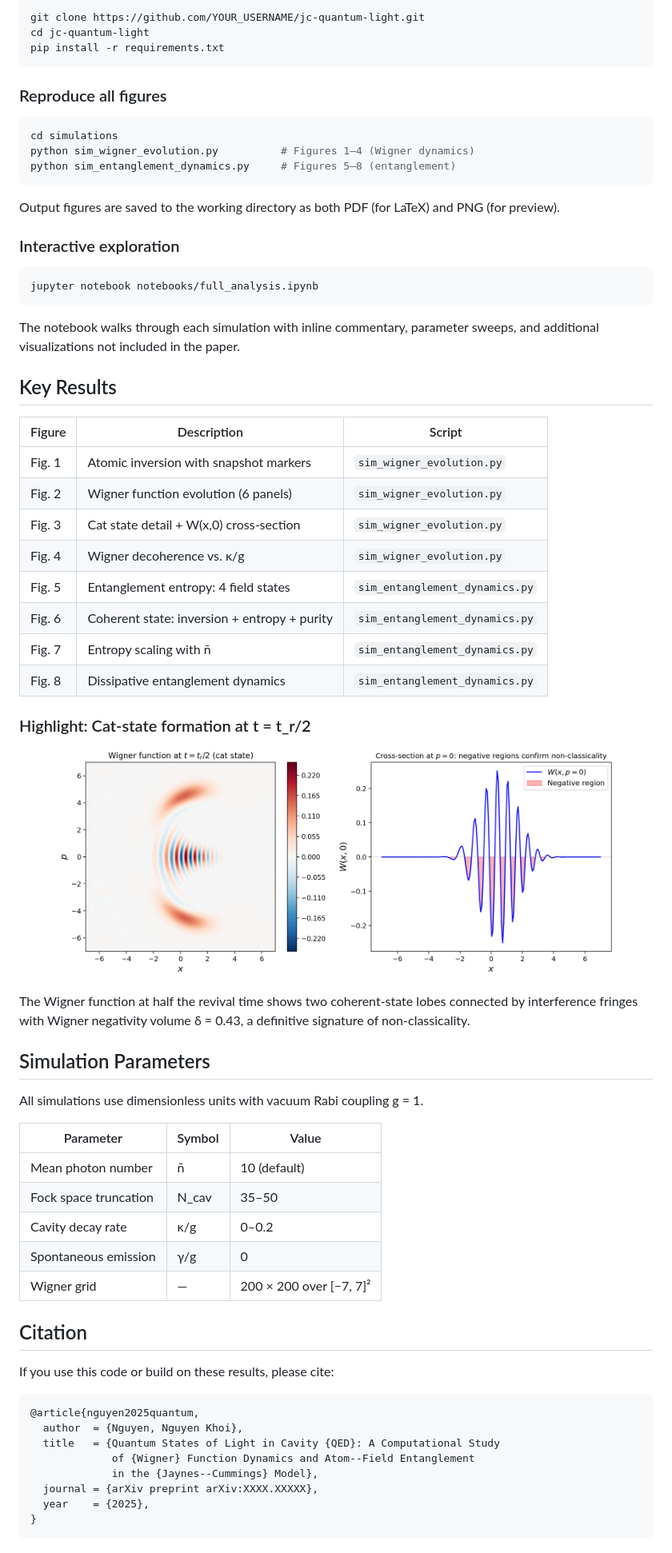
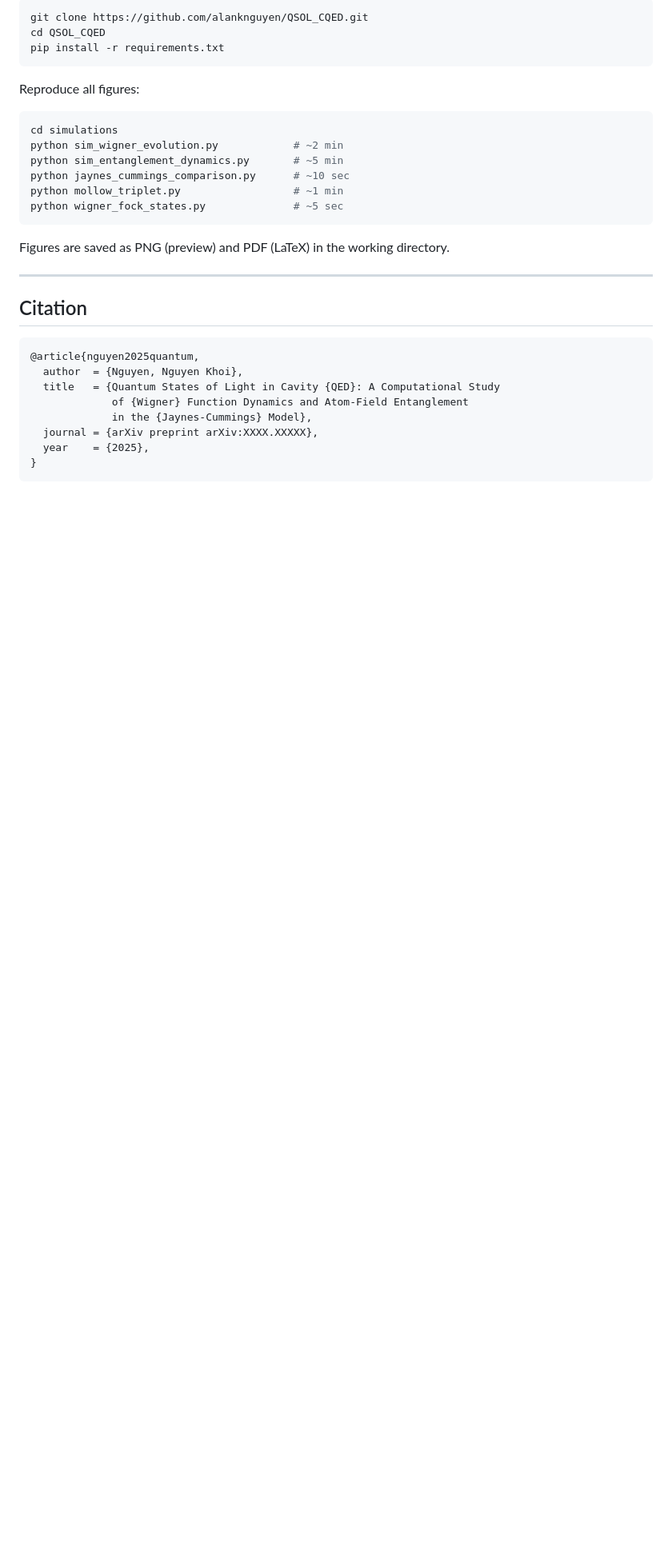
Before and after one commit to alanknguyen/QSOL_CQED, a Markdown page: README.md, the part around one of its changes. Shown at 80% size. GitHub-like rendering; blank space fills up the shorter version.

````diff
--- a/README.md
+++ b/README.md
@@ -66,70 +227,32 @@ All simulations use [QuTiP](https://qutip.org/) (Quantum Toolbox in Python).
 ```bash
-git clone https://github.com/YOUR_USERNAME/jc-quantum-light.git
-cd jc-quantum-light
+git clone https://github.com/alanknguyen/QSOL_CQED.git
+cd QSOL_CQED
 pip install -r requirements.txt
 ```
 
-### Reproduce all figures
+Reproduce all figures:
 
 ```bash
 cd simulations
-python sim_wigner_evolution.py          # Figures 1–4 (Wigner dynamics)
-python sim_entanglement_dynamics.py     # Figures 5–8 (entanglement)
+python sim_wigner_evolution.py            # ~2 min
+python sim_entanglement_dynamics.py       # ~5 min
+python jaynes_cummings_comparison.py      # ~10 sec
+python mollow_triplet.py                  # ~1 min
+python wigner_fock_states.py              # ~5 sec
 ```
 
-Output figures are saved to the working directory as both PDF (for LaTeX) and PNG (for preview).
+Figures are saved as PNG (preview) and PDF (LaTeX) in the working directory.
 
-### Interactive exploration
-
-```bash
-jupyter notebook notebooks/full_analysis.ipynb
-```
-
-The notebook walks through each simulation with inline commentary, parameter sweeps, and additional visualizations not included in the paper.
-
-## Key Results
-
-| Figure | Description | Script |
-|--------|-------------|--------|
-| Fig. 1 | Atomic inversion with snapshot markers | `sim_wigner_evolution.py` |
-| Fig. 2 | Wigner function evolution (6 panels) | `sim_wigner_evolution.py` |
-| Fig. 3 | Cat state detail + W(x,0) cross-section | `sim_wigner_evolution.py` |
-| Fig. 4 | Wigner decoherence vs. κ/g | `sim_wigner_evolution.py` |
-| Fig. 5 | Entanglement entropy: 4 field states | `sim_entanglement_dynamics.py` |
-| Fig. 6 | Coherent state: inversion + entropy + purity | `sim_entanglement_dynamics.py` |
-| Fig. 7 | Entropy scaling with n̄ | `sim_entanglement_dynamics.py` |
-| Fig. 8 | Dissipative entanglement dynamics | `sim_entanglement_dynamics.py` |
-
-### Highlight: Cat-state formation at t = t_r/2
-
-<p align="center">
-  <img src="paper/figures/fig_cat_state_detail.png" width="700">
-</p>
-
-The Wigner function at half the revival time shows two coherent-state lobes connected by interference fringes with Wigner negativity volume δ = 0.43, a definitive signature of non-classicality.
-
-## Simulation Parameters
-
-All simulations use dimensionless units with vacuum Rabi coupling g = 1.
-
-| Parameter | Symbol | Value |
-|-----------|--------|-------|
-| Mean photon number | n̄ | 10 (default) |
-| Fock space truncation | N_cav | 35–50 |
-| Cavity decay rate | κ/g | 0–0.2 |
-| Spontaneous emission | γ/g | 0 |
-| Wigner grid | — | 200 × 200 over [−7, 7]² |
+---
 
 ## Citation
-
-If you use this code or build on these results, please cite:
 
 ```bibtex
 @article{nguyen2025quantum,
   author  = {Nguyen, Nguyen Khoi},
   title   = {Quantum States of Light in Cavity {QED}: A Computational Study
-             of {Wigner} Function Dynamics and Atom--Field Entanglement
-             in the {Jaynes--Cummings} Model},
+             of {Wigner} Function Dynamics and Atom-Field Entanglement
+             in the {Jaynes-Cummings} Model},
   journal = {arXiv preprint arXiv:XXXX.XXXXX},
   year    = {2025},
 }
````
Also changed, not shown: other parts of README.md (+197 -36 lines).
